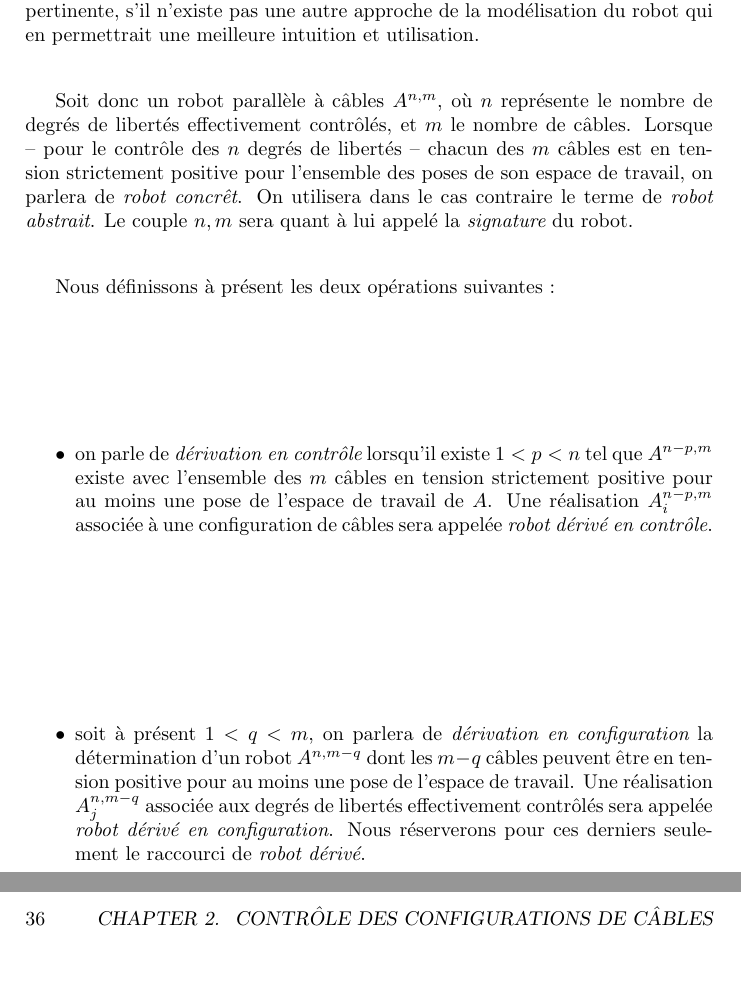
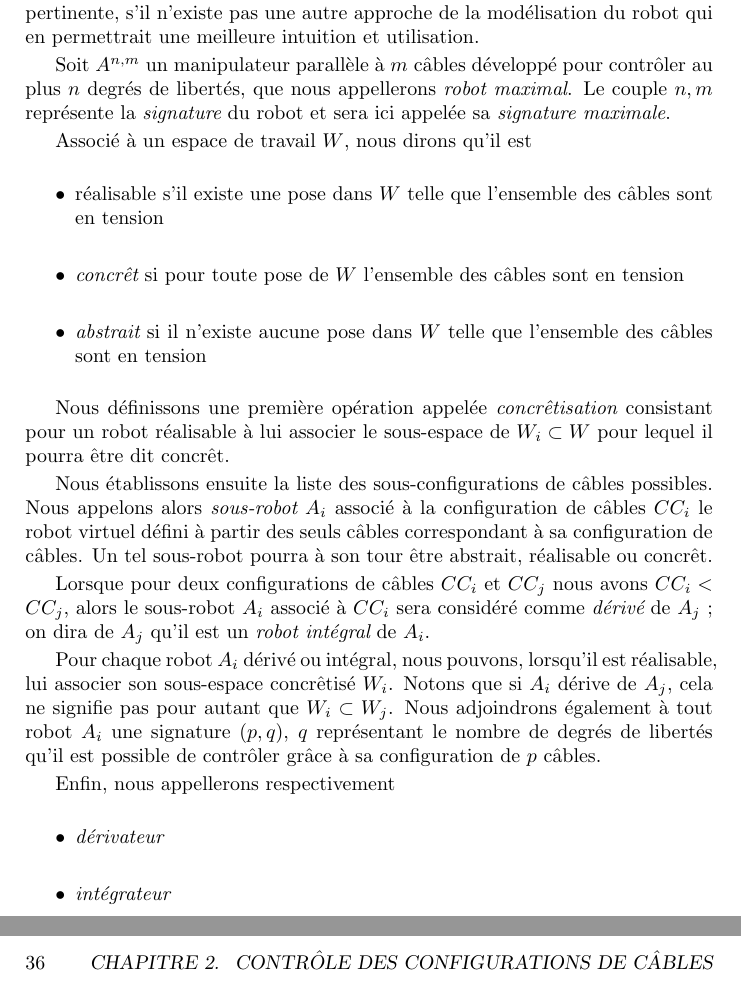
Before and after one commit to MAViS06/these, a LaTeX book (manuscrit.tex, which reads chapter01/chapter01.tex): two parts of pages 34 and 36 of 39, joined at a grey line, cut so that both start at the same text. Compiled offline with pdfLaTeX.

Commit message:
17/09/14 19:42

```diff
--- a/chapter01/chapter01.tex
+++ b/chapter01/chapter01.tex
@@ -144,20 +144,50 @@ Soit un robot $4-3-1$, contrôlé par $4$ câbles dont $3$ (les câbles $i, j, k
 
 Un second argument en faveur de cette interrogation est soulevé dans \cite{merlet2012}. Pour rappel, l'équilibre statique s'exprime par la formule suivante : $\mathcal {\bf F} = {\bf J}^{-T} {\bf \tau}$. Or, afin de déterminer les tensions dans les différents câbles, il faut inverser cette relation. Lorsque la matrice jacobienne n'est pas inversible ({\it a fortiori} lorsqu'elle n'est pas carrée), l'auteur montre que l'utilisation de la matrice pseudo-inverse n'est pas appropriée et donne des résultats qui peuvent être faux. On peut se demander dès lors si l'expression de cette première jacobienne est la plus pertinente, s'il n'existe pas une autre approche de la modélisation du robot qui en permettrait une meilleure intuition et utilisation.
 
-Soit donc un robot parallèle à câbles $A^{n,m}$, où $n$ représente le nombre de degrés de libertés effectivement contrôlés, et $m$ le nombre de câbles. Lorsque -- pour le contrôle des $n$ degrés de libertés -- chacun des $m$ câbles est en tension strictement positive pour l'ensemble des poses de son espace de travail, on parlera de {\it robot concrêt}. On utilisera dans le cas contraire le terme de {\it robot abstrait}. Le couple $n,m$ sera quant à lui appelé la {\it signature} du robot.
+Soit $A^{n, m}$ un manipulateur parall\`ele \`a $m$ c\^ables d\'evelopp\'e pour
+contr\^oler au plus $n$ degr\'es de libert\'es, que nous appellerons {\it
+robot maximal}. Le couple ${n, m}$ repr\'esente la {\it signature} du robot et
+sera ici appel\'ee sa {\it signature maximale}.
 
-Nous définissons à présent les deux opérations suivantes :
+Associ\'e à un espace de travail $W$, nous dirons qu'il est
 \begin{itemize}
- \item on parle de {\it dérivation en contrôle} lorsqu'il existe $1 < p < n$ tel que $A^{n-p,m}$ existe avec l'ensemble des $m$ câbles en tension strictement positive pour au moins une pose de l'espace de travail de $A$. Une réalisation $A^{n-p,m}_i$ associée à une configuration de câbles sera appelée {\it robot dérivé en contrôle}.
- \item  soit à présent $1 < q < m$, on parlera de {\it dérivation en configuration} la détermination d'un robot $A^{n,m-q}$ dont les $m-q$ câbles peuvent être en tension positive pour au moins une pose de l'espace de travail. Une réalisation $A^{n,m-q}_j$ associée aux degrés de libertés effectivement contrôlés sera appelée {\it robot dérivé en configuration}. Nous réserverons pour ces derniers seulement le raccourci de {\it robot dérivé}.
+ \item {r\'ealisable} s'il existe une pose dans $W$ telle que l'ensemble des
+c\^ables sont en tension
+  \item {\it concr\^et} si pour toute pose de $W$ l'ensemble des c\^ables sont
+en tension
+  \item {\it abstrait} si il n'existe aucune pose dans $W$ telle que l'ensemble
+des c\^ables sont en tension
+\end{itemize}
+
+Nous d\'efinissons une première op\'eration appel\'ee {\it concr\^etisation}
+consistant pour un robot r\'ealisable \`a lui associer le sous-espace de $W_i
+\subset W$ pour lequel il pourra \^etre dit concr\^et.
+
+Nous \'etablissons ensuite la liste des sous-configurations de c\^ables
+possibles. Nous appelons alors {\it sous-robot} $A_i$ associ\'e \`a la
+configuration de c\^ables $CC_i$ le robot virtuel d\'efini \`a partir des seuls
+c\^ables correspondant \`a sa configuration de c\^ables. Un tel sous-robot
+pourra \`a son tour \^etre abstrait, r\'ealisable ou concr\^et.
+
+Lorsque pour deux configurations de c\^ables $CC_i$ et $CC_j$ nous avons $CC_i<
+CC_j$, alors le sous-robot $A_i$ associ\'e \`a $CC_i$ sera consid\'er\'e comme
+{\it d\'eriv\'e} de $A_j$ ; on dira de $A_j$ qu'il est un {\it robot
+int\'egral} de $A_{i}$.
+
+Pour chaque robot $A_i$ d\'eriv\'e ou int\'egral, nous pouvons, lorsqu'il est
+r\'ealisable, lui associer son sous-espace concr\^etis\'e $W_i$. Notons que
+si $A_i$ d\'erive de $A_j$, cela ne signifie pas pour autant que $W_i
+\subset W_j$. Nous adjoindrons \'egalement \`a tout robot $A_i$ une signature
+$(p,q)$, $q$ repr\'esentant le nombre de degr\'es de libert\'es qu'il est
+possible de contr\^oler gr\^ace \`a sa configuration de $p$ c\^ables.
+
+Enfin, nous appellerons respectivement
+\begin{itemize}
+ \item {\it d\'erivateur}
+ \item {\it int\'egrateur}
 \end{itemize}
 
 
-
-
-
-
-%On appelle {\it robot dérivé} $A^{n-p,m-q}_i$ le robot d'index $i$ pour lequel $n-p$ degrés de libertés sont contrôlés à l'aide de $m-q$ câbles, avec $0 \leq p < n$, $0 \leq q < m$, et $1 < p+q < m+n-1$. Pour un robot $N-1$ par exemple, il existe au plus $C^3_N$ robots dérivés $A^{3,1}_i$, au plus $C$ robots dérivés $A^{2,1}_i$ et $4$ robots dérivés $A^{1,1}_i$. En revanche, il n'existe pas de robot dérivé $A^{3-2}$, pas plus que de robot dérivé $A^{2,1}$.
 
 
 
--- a/manuscrit.tex
+++ b/manuscrit.tex
@@ -22,6 +22,8 @@
 \newcommand{\bv}{\hbox{\boldmath $v$}}
 \newcommand{\bomega}{\hbox{\boldmath $\omega$}}
 
+\def\chaptername{Chapitre}
+
 \begin{document}
 
 \include{./titlepage/titlepage}
```
Also changed, not shown: manuscrit.tex (2 more changed lines), 6 other files.
